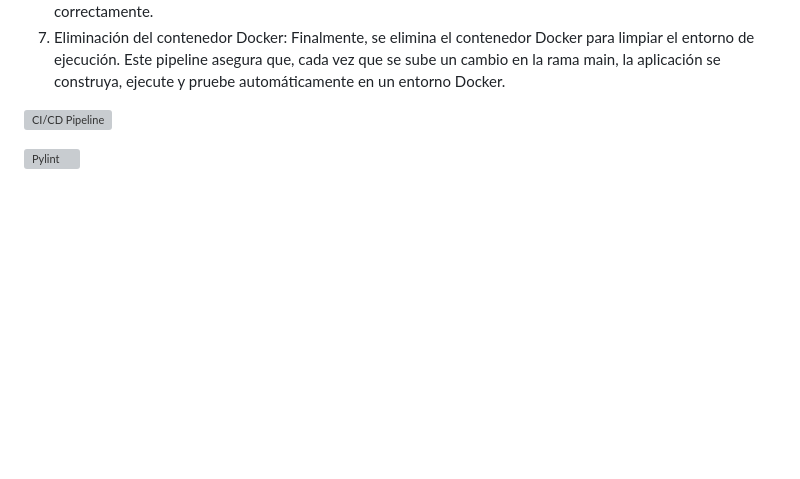
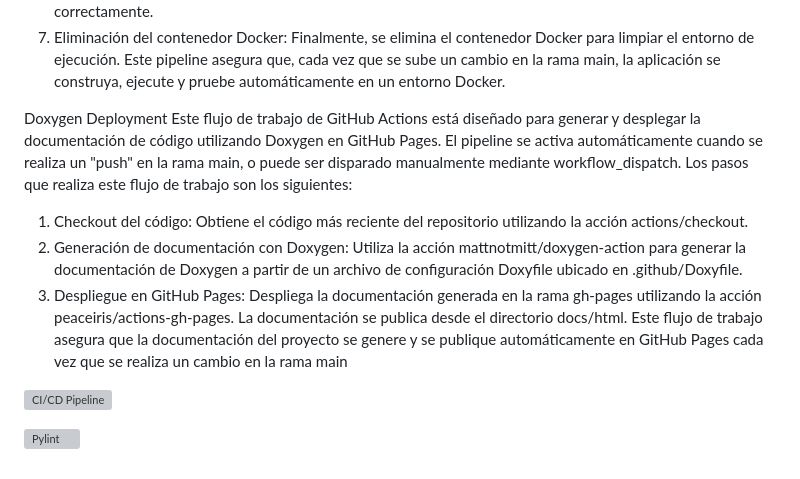
Before and after one commit to hberng00/practica1_DEVSECOPS, a Markdown page: README.md, the part around the change. Rendered like a GitHub page; blank space fills up the shorter version; grey boxes are pictures that could not be loaded.

Commit message:
Readme 2

```diff
--- a/README.md
+++ b/README.md
@@ -24,6 +24,14 @@ Este flujo de trabajo de CI/CD está configurado para ejecutarse automáticament
 7. Eliminación del contenedor Docker: Finalmente, se elimina el contenedor Docker para limpiar el entorno de ejecución.
 Este pipeline asegura que, cada vez que se sube un cambio en la rama main, la aplicación se construya, ejecute y pruebe automáticamente en un entorno Docker.
 
+Doxygen Deployment
+Este flujo de trabajo de GitHub Actions está diseñado para generar y desplegar la documentación de código utilizando Doxygen en GitHub Pages. El pipeline se activa automáticamente cuando se realiza un "push" en la rama main, o puede ser disparado manualmente mediante workflow_dispatch. Los pasos que realiza este flujo de trabajo son los siguientes:
+
+1. Checkout del código: Obtiene el código más reciente del repositorio utilizando la acción actions/checkout.
+2. Generación de documentación con Doxygen: Utiliza la acción mattnotmitt/doxygen-action para generar la documentación de Doxygen a partir de un archivo de configuración Doxyfile ubicado en .github/Doxyfile.
+3. Despliegue en GitHub Pages: Despliega la documentación generada en la rama gh-pages utilizando la acción peaceiris/actions-gh-pages. La documentación se publica desde el directorio docs/html.
+Este flujo de trabajo asegura que la documentación del proyecto se genere y se publique automáticamente en GitHub Pages cada vez que se realiza un cambio en la rama main
+
 
 [![CI/CD Pipeline](https://github.com/hberng00/practica1_DEVSECOPS/actions/workflows/cid-cd.yml/badge.svg)](https://github.com/hberng00/practica1_DEVSECOPS/actions/workflows/cid-cd.yml)
 
```
